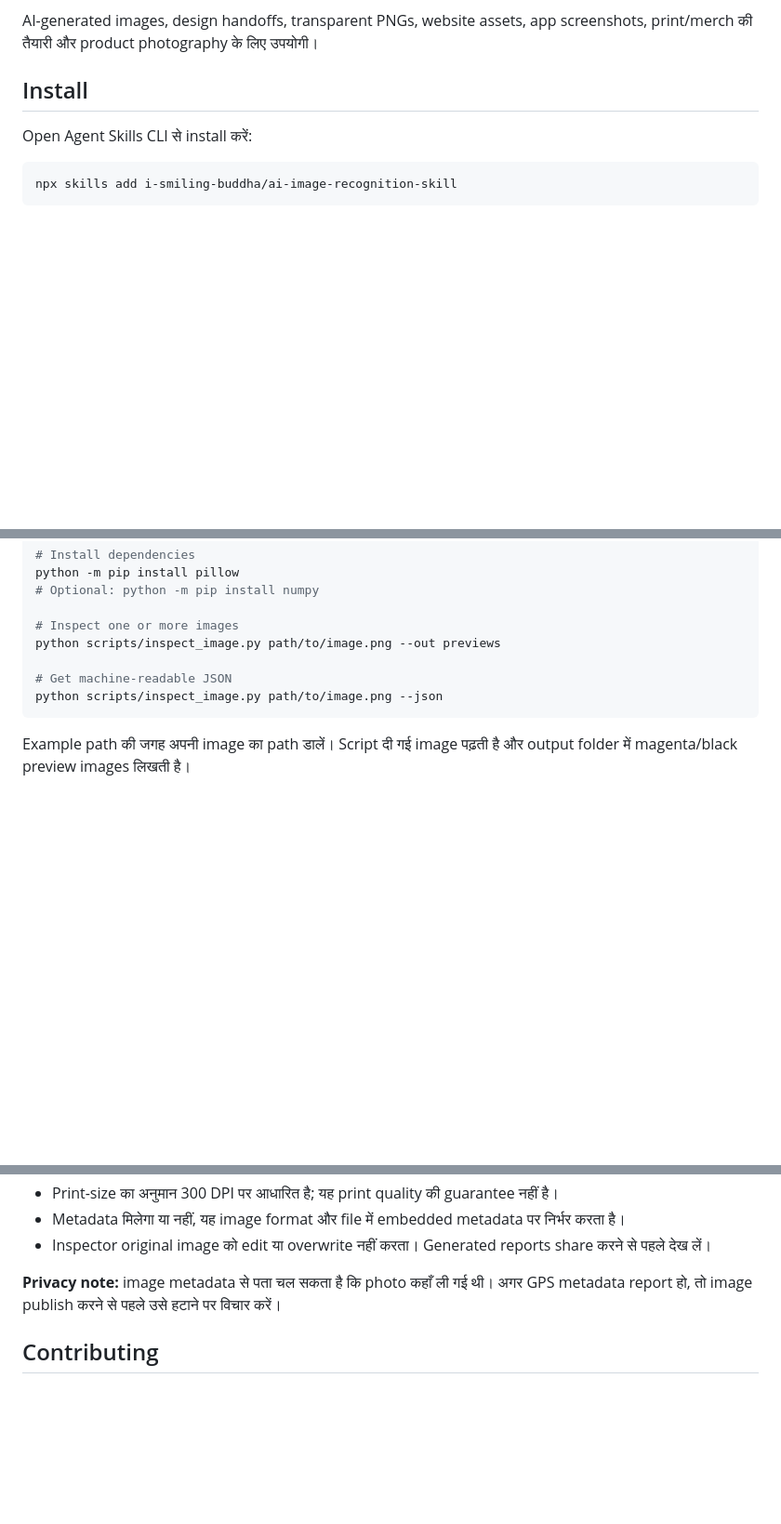
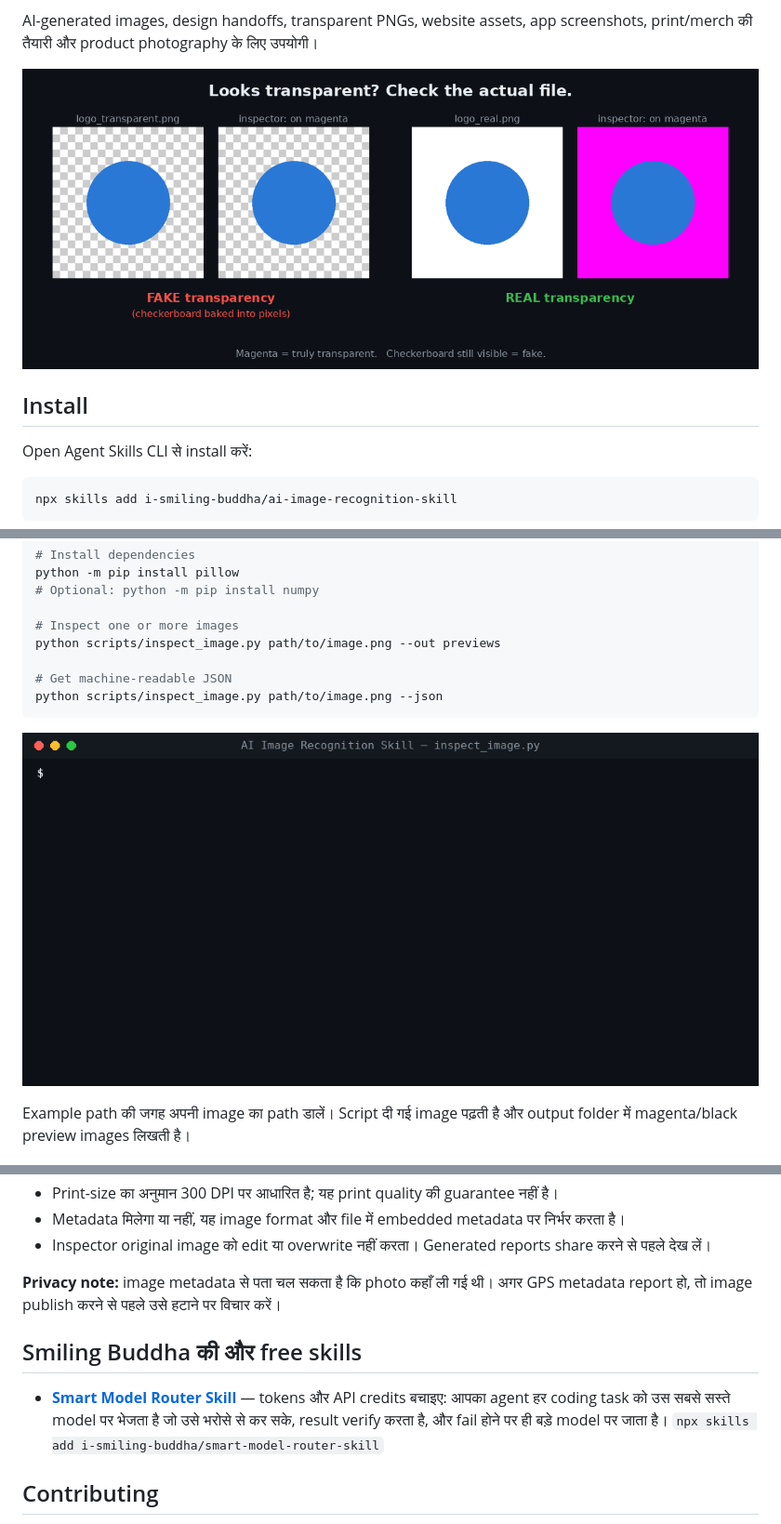
Before and after one commit to i-smiling-buddha/ai-image-recognition-skill, a Markdown page: README.hi.md, 3 parts joined by grey strips. Shown at 93% size. Rendered like a GitHub page; pictures changed too: docs/assets/fake-vs-real-transparency.png (added), docs/assets/inspector-demo.gif (added); blank space fills up the shorter version.

````diff
--- a/README.hi.md
+++ b/README.hi.md
@@ -15,6 +15,8 @@
 AI vision यह बता सकता है कि image में क्या दिख रहा है, लेकिन original file के अंदर छिपी हर property भरोसे से नहीं बता सकता। यह open-source Agent Skill compatible AI coding agents को एक local Python image inspector देती है। इससे agent खुद file से check कर सकता है कि transparency असली है या नहीं, file का असली format क्या है, और dimensions, DPI, colors, sharpness के संकेत, animation और privacy से जुड़ा metadata क्या है।
 
 AI-generated images, design handoffs, transparent PNGs, website assets, app screenshots, print/merch की तैयारी और product photography के लिए उपयोगी।
+
+![Transparent दिखता है? Inspector बताता है कि एक PNG में checkerboard pixels में ही बना है (नकली), और दूसरे में असली transparency है](docs/assets/fake-vs-real-transparency.png)
 
 ## Install
 
@@ -77,6 +79,8 @@ python scripts/inspect_image.py path/to/image.png --out previews
 python scripts/inspect_image.py path/to/image.png --json
 ```
 
+![Terminal demo: inspect_image.py एक PNG को FAKE और दूसरे को REAL transparency बताता है](docs/assets/inspector-demo.gif)
+
 Example path की जगह अपनी image का path डालें। Script दी गई image पढ़ती है और output folder में magenta/black preview images लिखती है।
 
 ## Compatibility
@@ -95,6 +99,10 @@ Example path की जगह अपनी image का path डालें।
 
 **Privacy note:** image metadata से पता चल सकता है कि photo कहाँ ली गई थी। अगर GPS metadata report हो, तो image publish करने से पहले उसे हटाने पर विचार करें।
 
+## Smiling Buddha की और free skills
+
+- **[Smart Model Router Skill](https://github.com/i-smiling-buddha/smart-model-router-skill)** — tokens और API credits बचाइए: आपका agent हर coding task को उस सबसे सस्ते model पर भेजता है जो उसे भरोसे से कर सके, result verify करता है, और fail होने पर ही बड़े model पर जाता है। `npx skills add i-smiling-buddha/smart-model-router-skill`
+
 ## Contributing
 
 Issues, bug reports, test images (personal metadata हटाकर), और pull requests का स्वागत है। कृपया public issues में private या sensitive images upload न करें। Guidelines के लिए [CONTRIBUTING.md](CONTRIBUTING.md) देखें।
````
Also changed, not shown: README.md (+8 -0 lines), docs/LAUNCH.md (+63 -0 lines).
